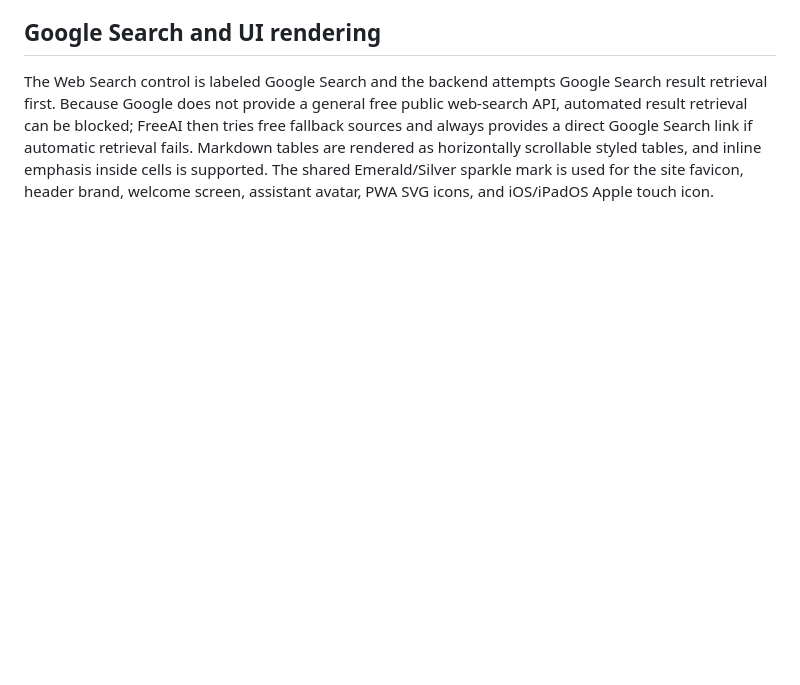
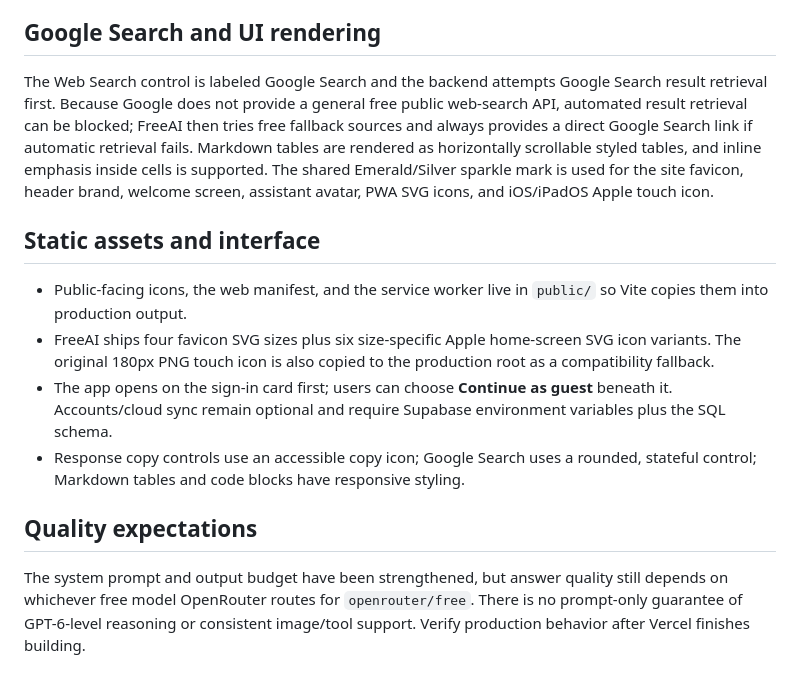
Before and after one commit to avada-kedavra62442/FreeAI, a Markdown page: README.md, the part around the change. Rendered like a GitHub page; blank space fills up the shorter version.

Commit message:
Document FreeAI public assets, login flow, and quality limits

```diff
--- a/README.md
+++ b/README.md
@@ -43,3 +43,13 @@ The chat endpoint attempts Bing RSS first, DuckDuckGo HTML second, and Wikipedia
 
 ## Google Search and UI rendering
 The Web Search control is labeled Google Search and the backend attempts Google Search result retrieval first. Because Google does not provide a general free public web-search API, automated result retrieval can be blocked; FreeAI then tries free fallback sources and always provides a direct Google Search link if automatic retrieval fails. Markdown tables are rendered as horizontally scrollable styled tables, and inline emphasis inside cells is supported. The shared Emerald/Silver sparkle mark is used for the site favicon, header brand, welcome screen, assistant avatar, PWA SVG icons, and iOS/iPadOS Apple touch icon.
+
+
+## Static assets and interface
+- Public-facing icons, the web manifest, and the service worker live in `public/` so Vite copies them into production output.
+- FreeAI ships four favicon SVG sizes plus six size-specific Apple home-screen SVG icon variants. The original 180px PNG touch icon is also copied to the production root as a compatibility fallback.
+- The app opens on the sign-in card first; users can choose **Continue as guest** beneath it. Accounts/cloud sync remain optional and require Supabase environment variables plus the SQL schema.
+- Response copy controls use an accessible copy icon; Google Search uses a rounded, stateful control; Markdown tables and code blocks have responsive styling.
+
+## Quality expectations
+The system prompt and output budget have been strengthened, but answer quality still depends on whichever free model OpenRouter routes for `openrouter/free`. There is no prompt-only guarantee of GPT-6-level reasoning or consistent image/tool support. Verify production behavior after Vercel finishes building.
```
